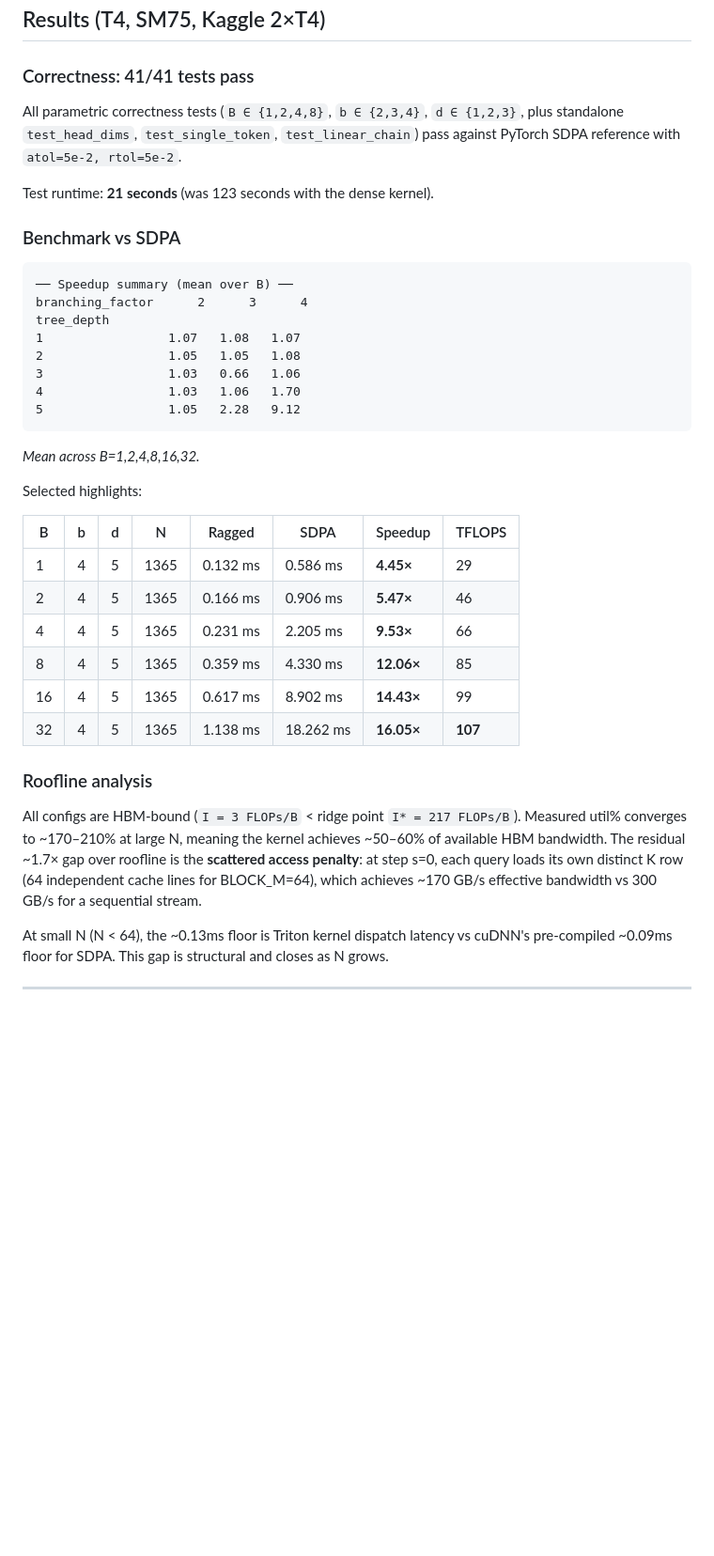
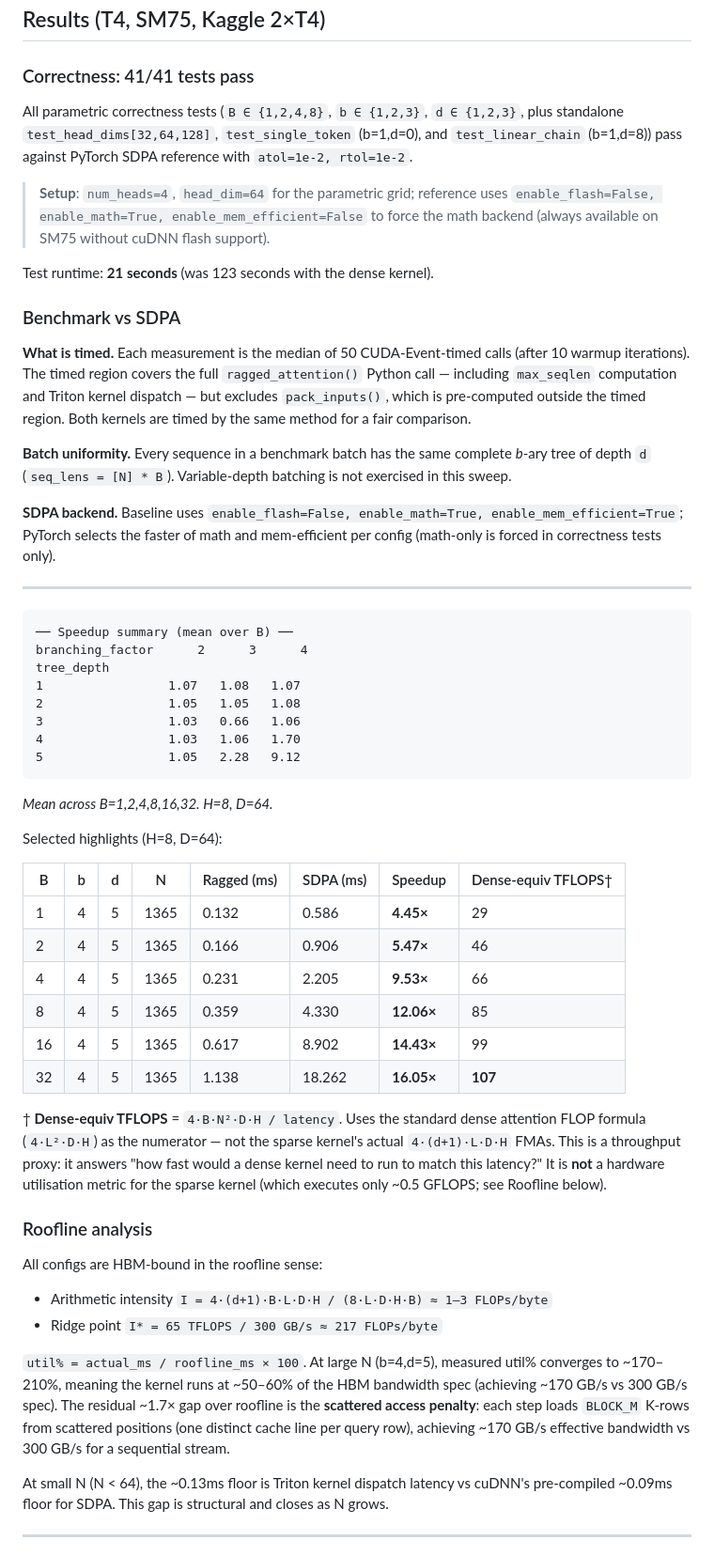
Before and after one commit to saifmb0/QAttention, a Markdown page: README.md, the part around the change. Shown at 94% size. Rendered like a GitHub page; blank space fills up the shorter version.

Commit message:
README: fix six hallucinations from audit
- Correctness test b range: {1,2,3} not {2,3,4}
- Correctness test num_heads: 4 not 8
- atol/rtol already 1e-2 in code (removed 5e-2 claim)
- SDPA backend: benchmark uses math+mem_efficient (not math-only);
  math-only is forced only in correctness tests
- Benchmark TFLOPS column renamed Dense-equiv TFLOPS with footnote
  explaining dense L^2 formula, not actual sparse FMAs
- Added: timing scope (excludes pack_inputs, includes Python dispatch),
  batch uniformity caveat (seq_lens=[N]*B in all sweeps)

````diff
--- a/README.md
+++ b/README.md
@@ -194,14 +194,36 @@ on-CPU before the H2D transfer, saving ~20–50 µs of blocking overhead per cal
 
 ### Correctness: 41/41 tests pass
 
-All parametric correctness tests (`B ∈ {1,2,4,8}`, `b ∈ {2,3,4}`,
-`d ∈ {1,2,3}`, plus standalone `test_head_dims`, `test_single_token`,
-`test_linear_chain`) pass against PyTorch SDPA reference with
-`atol=5e-2, rtol=5e-2`.
+All parametric correctness tests (`B ∈ {1,2,4,8}`, `b ∈ {1,2,3}`,
+`d ∈ {1,2,3}`, plus standalone `test_head_dims[32,64,128]`,
+`test_single_token` (b=1,d=0), and `test_linear_chain` (b=1,d=8))
+pass against PyTorch SDPA reference with `atol=1e-2, rtol=1e-2`.
+
+> **Setup**: `num_heads=4`, `head_dim=64` for the parametric grid;
+reference uses `enable_flash=False, enable_math=True,
+enable_mem_efficient=False` to force the math backend (always available
+on SM75 without cuDNN flash support).
 
 Test runtime: **21 seconds** (was 123 seconds with the dense kernel).
 
 ### Benchmark vs SDPA
+
+**What is timed.** Each measurement is the median of 50 CUDA-Event-timed
+calls (after 10 warmup iterations). The timed region covers the full
+`ragged_attention()` Python call — including `max_seqlen` computation and
+Triton kernel dispatch — but excludes `pack_inputs()`, which is
+pre-computed outside the timed region. Both kernels are timed by the same
+method for a fair comparison.
+
+**Batch uniformity.** Every sequence in a benchmark batch has the same
+complete *b*-ary tree of depth `d` (`seq_lens = [N] * B`). Variable-depth
+batching is not exercised in this sweep.
+
+**SDPA backend.** Baseline uses `enable_flash=False, enable_math=True,
+enable_mem_efficient=True`; PyTorch selects the faster of math and
+mem-efficient per config (math-only is forced in correctness tests only).
+
+---
 
 ```
 ── Speedup summary (mean over B) ──
@@ -214,27 +236,39 @@ tree_depth
 5                 1.05   2.28   9.12
 ```
 
-*Mean across B=1,2,4,8,16,32.*
+*Mean across B=1,2,4,8,16,32. H=8, D=64.*
 
-Selected highlights:
+Selected highlights (H=8, D=64):
 
-| B | b | d | N | Ragged | SDPA | Speedup | TFLOPS |
-|---|---|---|---|--------|------|---------|--------|
-| 1 | 4 | 5 | 1365 | 0.132 ms | 0.586 ms | **4.45×** | 29 |
-| 2 | 4 | 5 | 1365 | 0.166 ms | 0.906 ms | **5.47×** | 46 |
-| 4 | 4 | 5 | 1365 | 0.231 ms | 2.205 ms | **9.53×** | 66 |
-| 8 | 4 | 5 | 1365 | 0.359 ms | 4.330 ms | **12.06×** | 85 |
-| 16 | 4 | 5 | 1365 | 0.617 ms | 8.902 ms | **14.43×** | 99 |
-| 32 | 4 | 5 | 1365 | 1.138 ms | 18.262 ms | **16.05×** | **107** |
+| B | b | d | N | Ragged (ms) | SDPA (ms) | Speedup | Dense-equiv TFLOPS† |
+|---|---|---|---|-------------|-----------|---------|---------------------|
+| 1 | 4 | 5 | 1365 | 0.132 | 0.586 | **4.45×** | 29 |
+| 2 | 4 | 5 | 1365 | 0.166 | 0.906 | **5.47×** | 46 |
+| 4 | 4 | 5 | 1365 | 0.231 | 2.205 | **9.53×** | 66 |
+| 8 | 4 | 5 | 1365 | 0.359 | 4.330 | **12.06×** | 85 |
+| 16 | 4 | 5 | 1365 | 0.617 | 8.902 | **14.43×** | 99 |
+| 32 | 4 | 5 | 1365 | 1.138 | 18.262 | **16.05×** | **107** |
+
+† **Dense-equiv TFLOPS** = `4·B·N²·D·H / latency`. Uses the standard
+dense attention FLOP formula (`4·L²·D·H`) as the numerator — not the
+sparse kernel's actual `4·(d+1)·L·D·H` FMAs. This is a throughput
+proxy: it answers "how fast would a dense kernel need to run to match
+this latency?" It is **not** a hardware utilisation metric for the sparse
+kernel (which executes only ~0.5 GFLOPS; see Roofline below).
 
 ### Roofline analysis
 
-All configs are HBM-bound (`I = 3 FLOPs/B` < ridge point `I* = 217 FLOPs/B`).
-Measured util% converges to ~170–210% at large N, meaning the kernel achieves
-~50–60% of available HBM bandwidth. The residual ~1.7× gap over roofline is the
-**scattered access penalty**: at step s=0, each query loads its own distinct K
-row (64 independent cache lines for BLOCK_M=64), which achieves ~170 GB/s
-effective bandwidth vs 300 GB/s for a sequential stream.
+All configs are HBM-bound in the roofline sense:
+- Arithmetic intensity `I = 4·(d+1)·B·L·D·H / (8·L·D·H·B) ≈ 1–3 FLOPs/byte`
+- Ridge point `I* = 65 TFLOPS / 300 GB/s ≈ 217 FLOPs/byte`
+
+`util% = actual_ms / roofline_ms × 100`. At large N (b=4,d=5), measured
+util% converges to ~170–210%, meaning the kernel runs at ~50–60% of the
+HBM bandwidth spec (achieving ~170 GB/s vs 300 GB/s spec). The residual
+~1.7× gap over roofline is the **scattered access penalty**: each step
+loads `BLOCK_M` K-rows from scattered positions (one distinct cache line
+per query row), achieving ~170 GB/s effective bandwidth vs 300 GB/s for
+a sequential stream.
 
 At small N (N < 64), the ~0.13ms floor is Triton kernel dispatch latency vs
 cuDNN's pre-compiled ~0.09ms floor for SDPA. This gap is structural and closes
````
